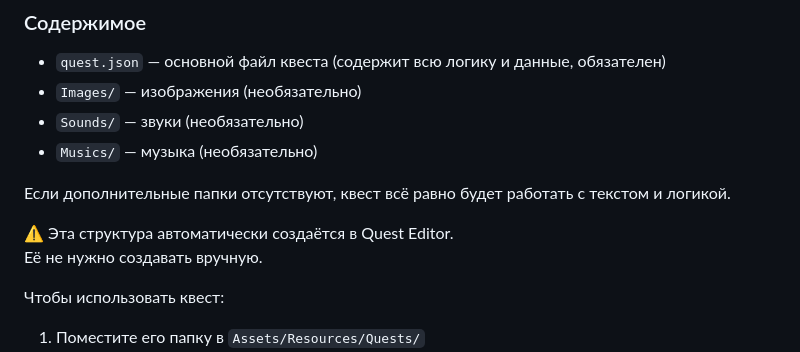
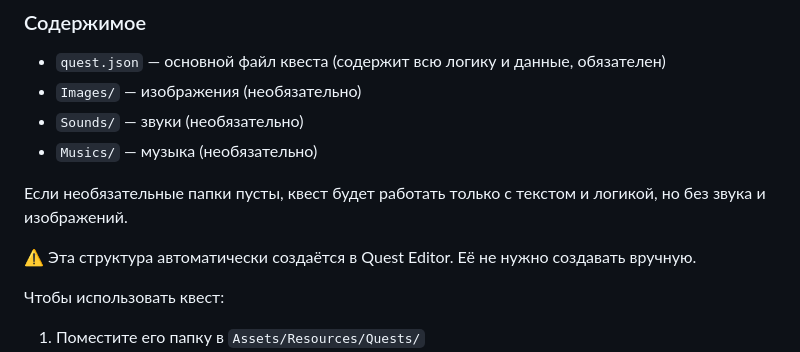
Before and after one commit to albruevich/Text-Quest-Reader, a Markdown page: README.ru.md, the part around the change. Drawn GitHub-style.

```diff
--- a/README.ru.md
+++ b/README.ru.md
@@ -51,10 +51,9 @@ YourQuest/
 - `Sounds/` — звуки (необязательно)
 - `Musics/` — музыка (необязательно)
 
-Если дополнительные папки отсутствуют, квест всё равно будет работать с текстом и логикой.
+Если необязательные папки пусты, квест будет работать только с текстом и логикой, но без звука и изображений.
 
-⚠️ Эта структура автоматически создаётся в Quest Editor.
-Её не нужно создавать вручную.
+⚠️ Эта структура автоматически создаётся в Quest Editor. Её не нужно создавать вручную.
 
 Чтобы использовать квест:
 1. Поместите его папку в `Assets/Resources/Quests/`
```
Also changed, not shown: README.md (+2 -3 lines), README.ua.md (+2 -3 lines).
